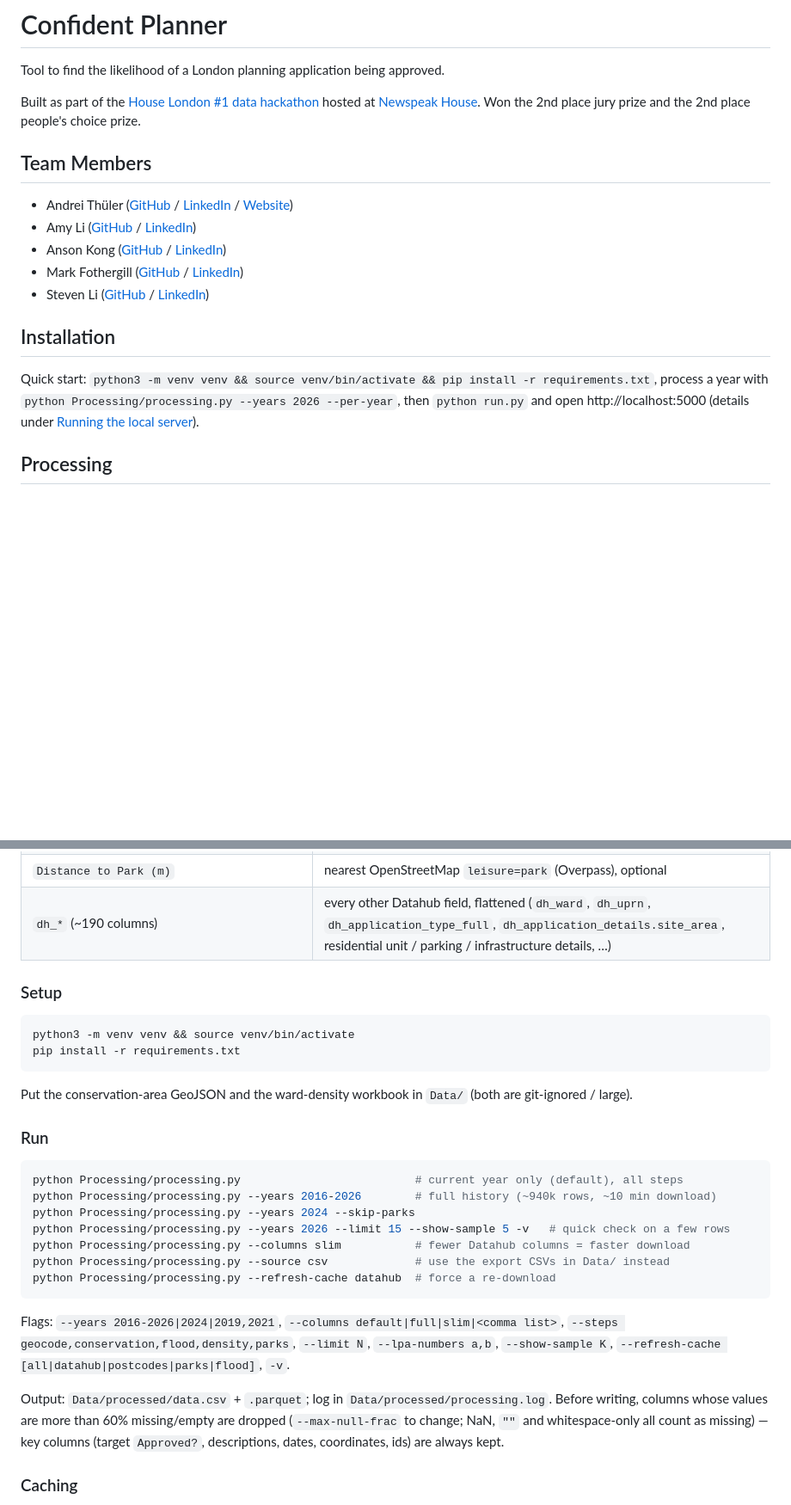
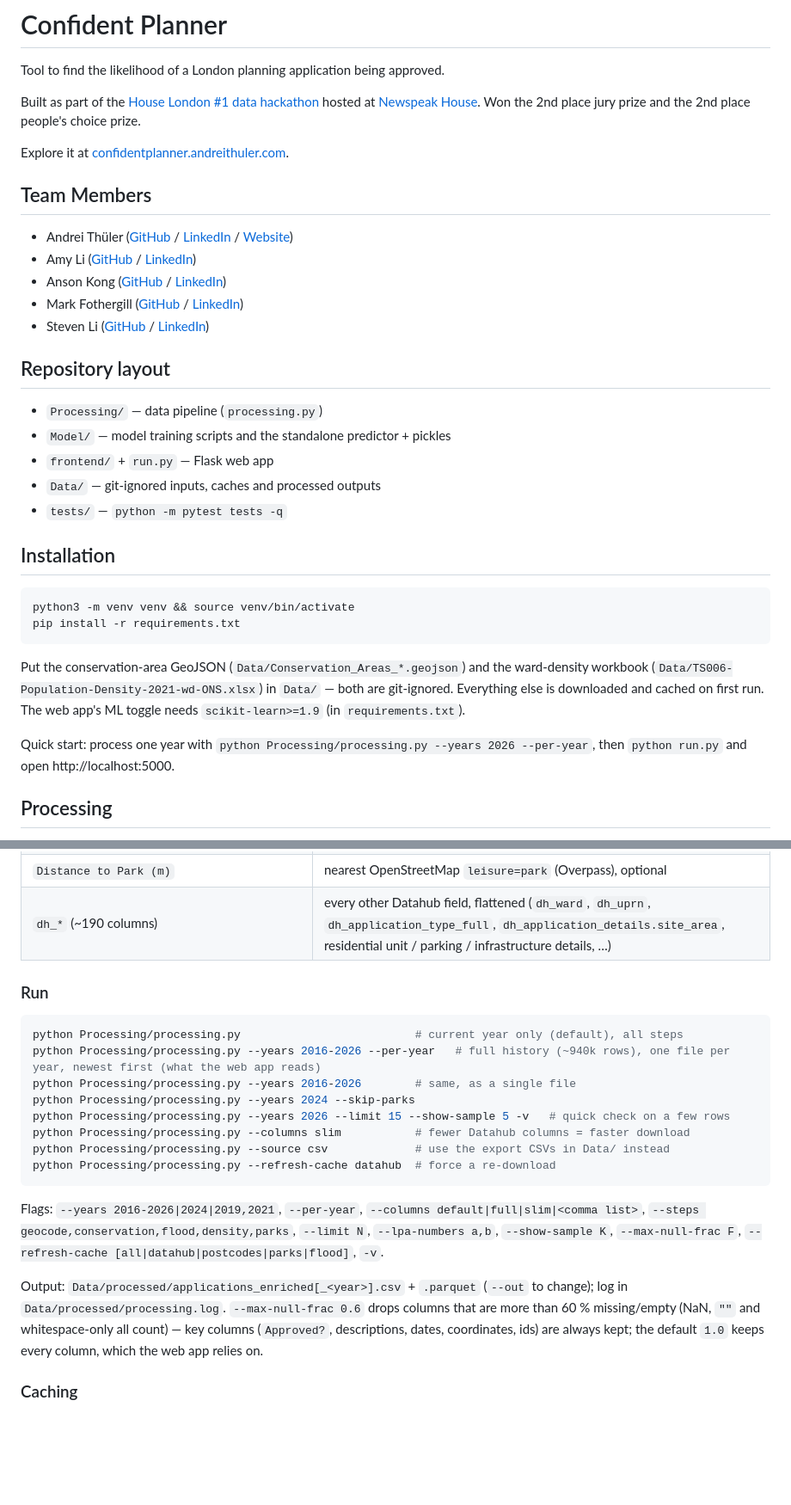
Before and after one commit to athuler/ConfidentPlanner, a Markdown page: README.md, 2 parts joined by grey strips. Shown at 86% size. Rendered like a GitHub page; blank space fills up the shorter version.

````diff
--- a/README.md
+++ b/README.md
@@ -3,6 +3,8 @@
 Tool to find the likelihood of a London planning application being approved.
 
 Built as part of the [House London #1 data hackathon](https://house-london.uk/) hosted at [Newspeak House](https://newspeak.house/). Won the 2nd place jury prize and the 2nd place people's choice prize.
+
+Explore it at [confidentplanner.andreithuler.com](https://confidentplanner.andreithuler.com).
 
 ## Team Members
 
@@ -12,12 +14,27 @@ Built as part of the [House London #1 data hackathon](https://house-london.uk/)
 - Mark Fothergill ([GitHub](https://github.com/markfoth) / [LinkedIn](https://www.linkedin.com/in/mark-fothergill/))
 - Steven Li ([GitHub](https://github.com/InForsaken) / [LinkedIn](https://www.linkedin.com/in/stevenli02))
 
+## Repository layout
+
+- `Processing/` — data pipeline (`processing.py`)
+- `Model/` — model training scripts and the standalone predictor + pickles
+- `frontend/` + `run.py` — Flask web app
+- `Data/` — git-ignored inputs, caches and processed outputs
+- `tests/` — `python -m pytest tests -q`
 
 ## Installation
 
-Quick start: `python3 -m venv venv && source venv/bin/activate && pip install -r requirements.txt`, process a year with
-`python Processing/processing.py --years 2026 --per-year`, then `python run.py` and open http://localhost:5000
-(details under [Running the local server](#running-the-local-server)).
+```bash
+python3 -m venv venv && source venv/bin/activate
+pip install -r requirements.txt
+```
+
+Put the conservation-area GeoJSON (`Data/Conservation_Areas_*.geojson`) and the ward-density workbook
+(`Data/TS006-Population-Density-2021-wd-ONS.xlsx`) in `Data/` — both are git-ignored. Everything else is downloaded
+and cached on first run. The web app's ML toggle needs `scikit-learn>=1.9` (in `requirements.txt`).
+
+Quick start: process one year with `python Processing/processing.py --years 2026 --per-year`, then `python run.py`
+and open http://localhost:5000.
 
 ## Processing
 
@@ -36,20 +53,12 @@ for a configurable year range, then enriches each application with:
 | `Distance to Park (m)` | nearest OpenStreetMap `leisure=park` (Overpass), optional |
 | `dh_*` (~190 columns) | every other Datahub field, flattened (`dh_ward`, `dh_uprn`, `dh_application_type_full`, `dh_application_details.site_area`, residential unit / parking / infrastructure details, …) |
 
-### Setup
-
-```bash
-python3 -m venv venv && source venv/bin/activate
-pip install -r requirements.txt
-```
-
-Put the conservation-area GeoJSON and the ward-density workbook in `Data/` (both are git-ignored / large).
-
 ### Run
 
 ```bash
 python Processing/processing.py                          # current year only (default), all steps
-python Processing/processing.py --years 2016-2026        # full history (~940k rows, ~10 min download)
+python Processing/processing.py --years 2016-2026 --per-year   # full history (~940k rows), one file per year, newest first (what the web app reads)
+python Processing/processing.py --years 2016-2026        # same, as a single file
 python Processing/processing.py --years 2024 --skip-parks
 python Processing/processing.py --years 2026 --limit 15 --show-sample 5 -v   # quick check on a few rows
 python Processing/processing.py --columns slim           # fewer Datahub columns = faster download
@@ -57,13 +66,13 @@ python Processing/processing.py --source csv             # use the export CSVs i
 python Processing/processing.py --refresh-cache datahub  # force a re-download
 ```
 
-Flags: `--years 2016-2026|2024|2019,2021`, `--columns default|full|slim|<comma list>`, `--steps geocode,conservation,flood,density,parks`,
-`--limit N`, `--lpa-numbers a,b`, `--show-sample K`, `--refresh-cache [all|datahub|postcodes|parks|flood]`, `-v`.
+Flags: `--years 2016-2026|2024|2019,2021`, `--per-year`, `--columns default|full|slim|<comma list>`, `--steps geocode,conservation,flood,density,parks`,
+`--limit N`, `--lpa-numbers a,b`, `--show-sample K`, `--max-null-frac F`, `--refresh-cache [all|datahub|postcodes|parks|flood]`, `-v`.
 
-Output: `Data/processed/data.csv` + `.parquet`; log in `Data/processed/processing.log`.
-Before writing, columns whose values are more than 60% missing/empty are dropped
-(`--max-null-frac` to change; NaN, `""` and whitespace-only all count as missing) — key
-columns (target `Approved?`, descriptions, dates, coordinates, ids) are always kept.
+Output: `Data/processed/applications_enriched[_<year>].csv` + `.parquet` (`--out` to change); log in
+`Data/processed/processing.log`. `--max-null-frac 0.6` drops columns that are more than 60 % missing/empty (NaN, `""`
+and whitespace-only all count) — key columns (`Approved?`, descriptions, dates, coordinates, ids) are always kept; the
+default `1.0` keeps every column, which the web app relies on.
 
 ### Caching
 
````
Also changed, not shown: other parts of README.md (+15 -90 lines), deploy.md (added, +78 -0 lines).
